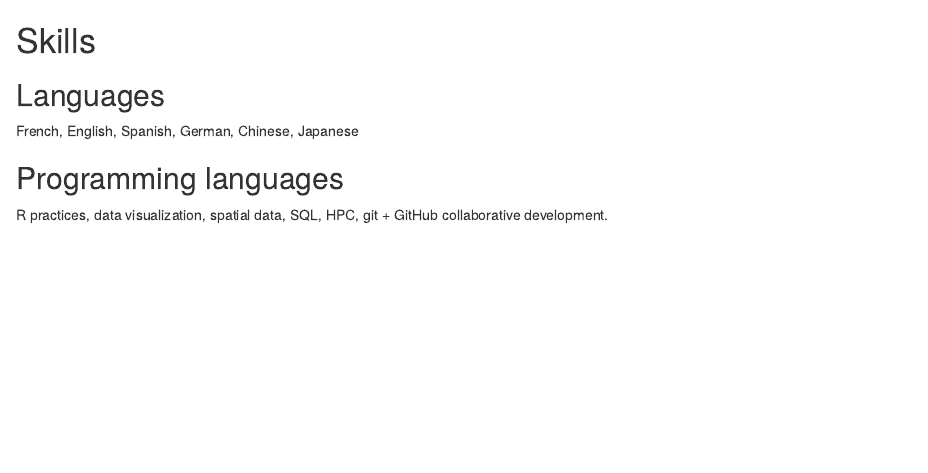
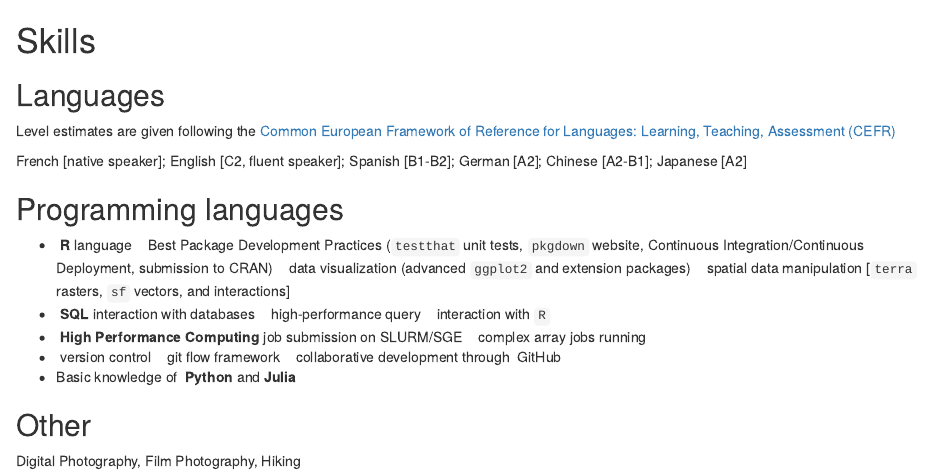
Before and after one commit to Rekyt/new_cv, an R Markdown document (parts/11-skills.Rmd): the page in a window 1100 px wide, from its top. Rendered offline with R 4.5, knitr and Pandoc, with nearby package versions.

Commit message:
Finished skills

```diff
--- a/parts/11-skills.Rmd
+++ b/parts/11-skills.Rmd
@@ -2,8 +2,20 @@
 
 ## Languages
 
-French, English, Spanish, German, Chinese, Japanese
+Level estimates are given following the [Common European Framework of Reference for Languages: Learning, Teaching, Assessment (CEFR)](https://www.coe.int/en/web/portfolio/self-assessment-grid)
+
+French [native speaker]; English [C2, fluent speaker]; Spanish [B1-B2]; German [A2]; Chinese [A2-B1]; Japanese [A2]
+
 
 ## Programming languages
 
-R practices, data visualization, spatial data, SQL, HPC, git + GitHub collaborative development.
+* \faRProject&nbsp;**R** language &nbsp;\textbullet&nbsp; Best Package Development Practices (`testthat` unit tests, `pkgdown` website, Continuous Integration/Continuous Deployment, submission to CRAN) &nbsp;\textbullet&nbsp; data visualization (advanced `ggplot2` and extension packages) &nbsp;\textbullet&nbsp; spatial data manipulation [`terra` rasters, `sf` vectors, and interactions]
+* \faDatabase&nbsp;**SQL** interaction with databases &nbsp;\textbullet&nbsp; high-performance query &nbsp;\textbullet&nbsp; interaction with `R`
+* \faServer&nbsp;**High Performance Computing** job submission on SLURM/SGE &nbsp;\textbullet&nbsp; complex array jobs running
+* \faGit&nbsp;version control &nbsp;\textbullet&nbsp; git flow framework &nbsp;\textbullet&nbsp; collaborative development through \faGithub&nbsp;GitHub
+* Basic knowledge of \faPython&nbsp;**Python** and **Julia**
+
+
+## Other
+
+Digital Photography, Film Photography, Hiking
```
